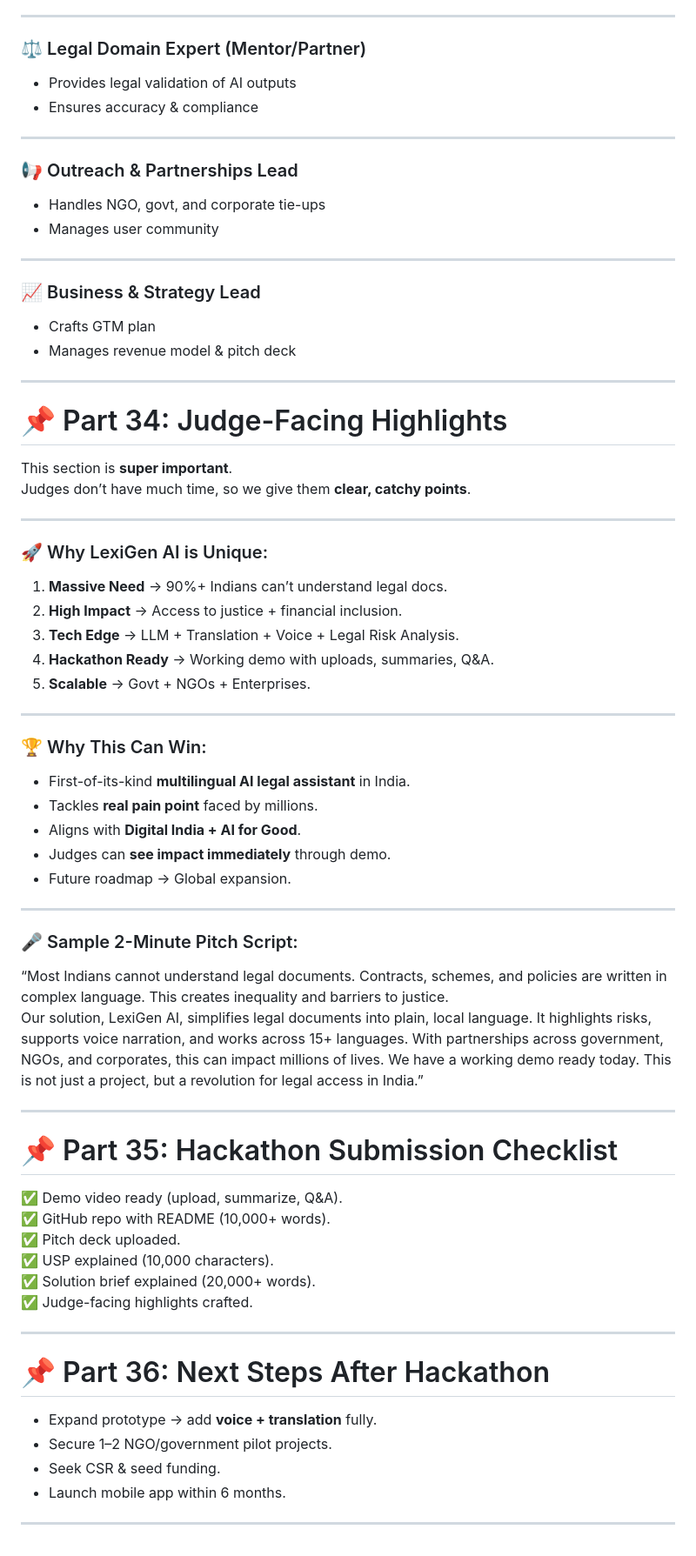
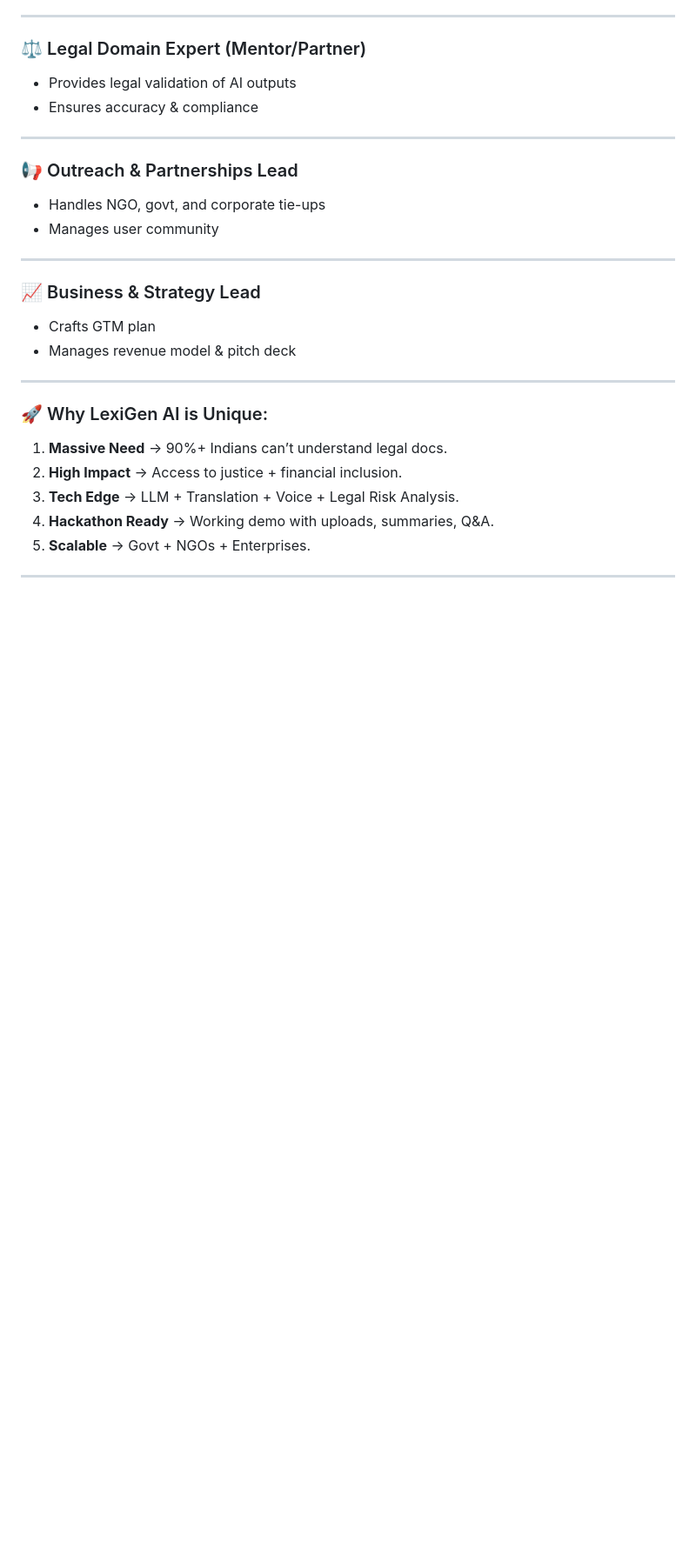
Before and after one commit to ankitkumar04100/LexiGen-AI, a Markdown page: README.md, the part around one of its changes. Shown at 87% size. GitHub-like rendering; blank space fills up the shorter version.

```diff
--- a/README.md
+++ b/README.md
@@ -852,13 +843,6 @@ Even if you’re a solo developer, you need to **showcase a strong team structur
 
 ---
 
-# 📌 Part 34: Judge-Facing Highlights
-
-This section is **super important**.
-Judges don’t have much time, so we give them **clear, catchy points**.
-
----
-
 ### 🚀 Why LexiGen AI is Unique:
 1. **Massive Need** → 90%+ Indians can’t understand legal docs.
 2. **High Impact** → Access to justice + financial inclusion.
@@ -867,38 +851,3 @@ Judges don’t have much time, so we give them **clear, catchy points**.
 5. **Scalable** → Govt + NGOs + Enterprises.
 
 ---
-
-### 🏆 Why This Can Win:
-- First-of-its-kind **multilingual AI legal assistant** in India.
-- Tackles **real pain point** faced by millions.
-- Aligns with **Digital India + AI for Good**.
-- Judges can **see impact immediately** through demo.
-- Future roadmap → Global expansion.
-
----
-
-### 🎤 Sample 2-Minute Pitch Script:
-“Most Indians cannot understand legal documents. Contracts, schemes, and policies are written in complex language. This creates inequality and barriers to justice.
-Our solution, LexiGen AI, simplifies legal documents into plain, local language. It highlights risks, supports voice narration, and works across 15+ languages. With partnerships across government, NGOs, and corporates, this can impact millions of lives. We have a working demo ready today. This is not just a project, but a revolution for legal access in India.”
-
----
-
-# 📌 Part 35: Hackathon Submission Checklist
-
-✅ Demo video ready (upload, summarize, Q&A).
-✅ GitHub repo with README (10,000+ words).
-✅ Pitch deck uploaded.
-✅ USP explained (10,000 characters).
-✅ Solution brief explained (20,000+ words).
-✅ Judge-facing highlights crafted.
-
----
-
-# 📌 Part 36: Next Steps After Hackathon
-
-- Expand prototype → add **voice + translation** fully.
-- Secure 1–2 NGO/government pilot projects.
-- Seek CSR & seed funding.
-- Launch mobile app within 6 months.
-
----
```
Also changed, not shown: other parts of README.md (+0 -9 lines).
